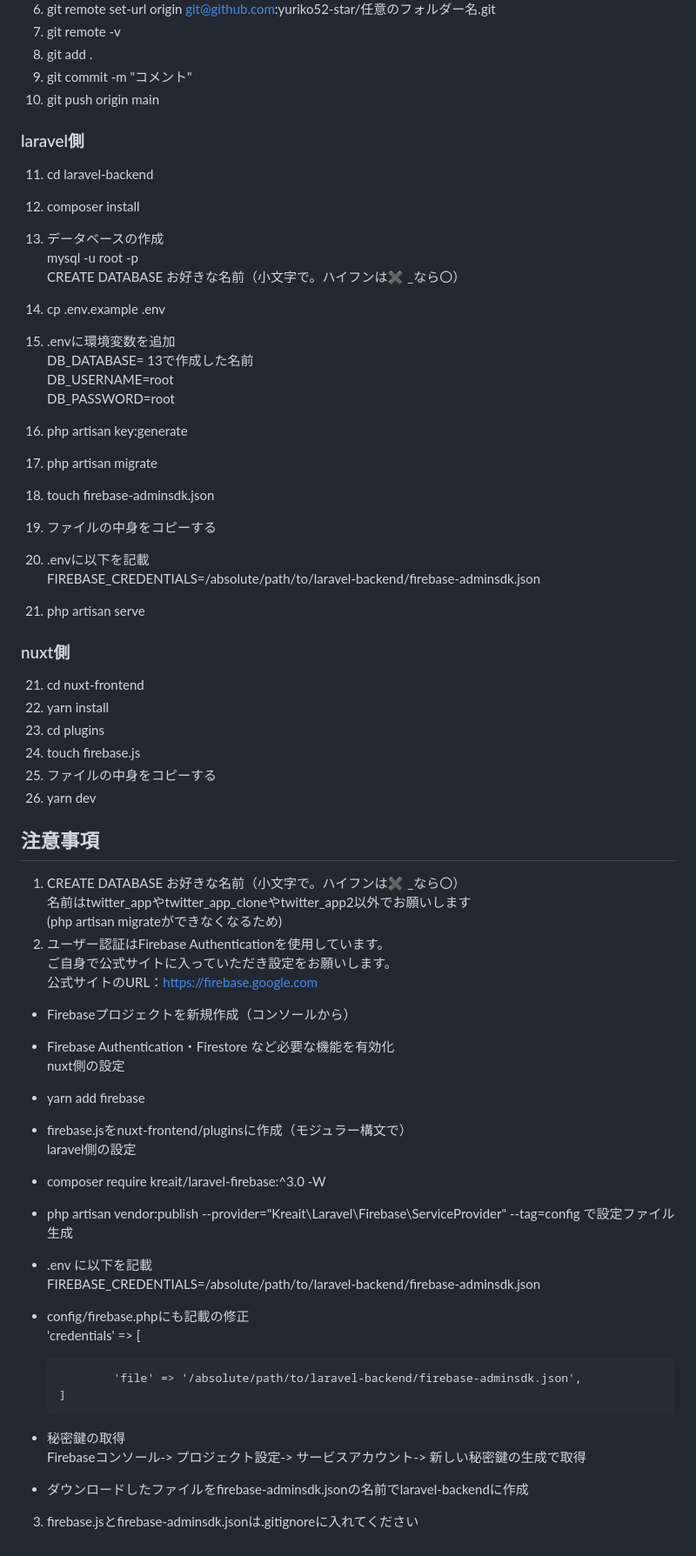
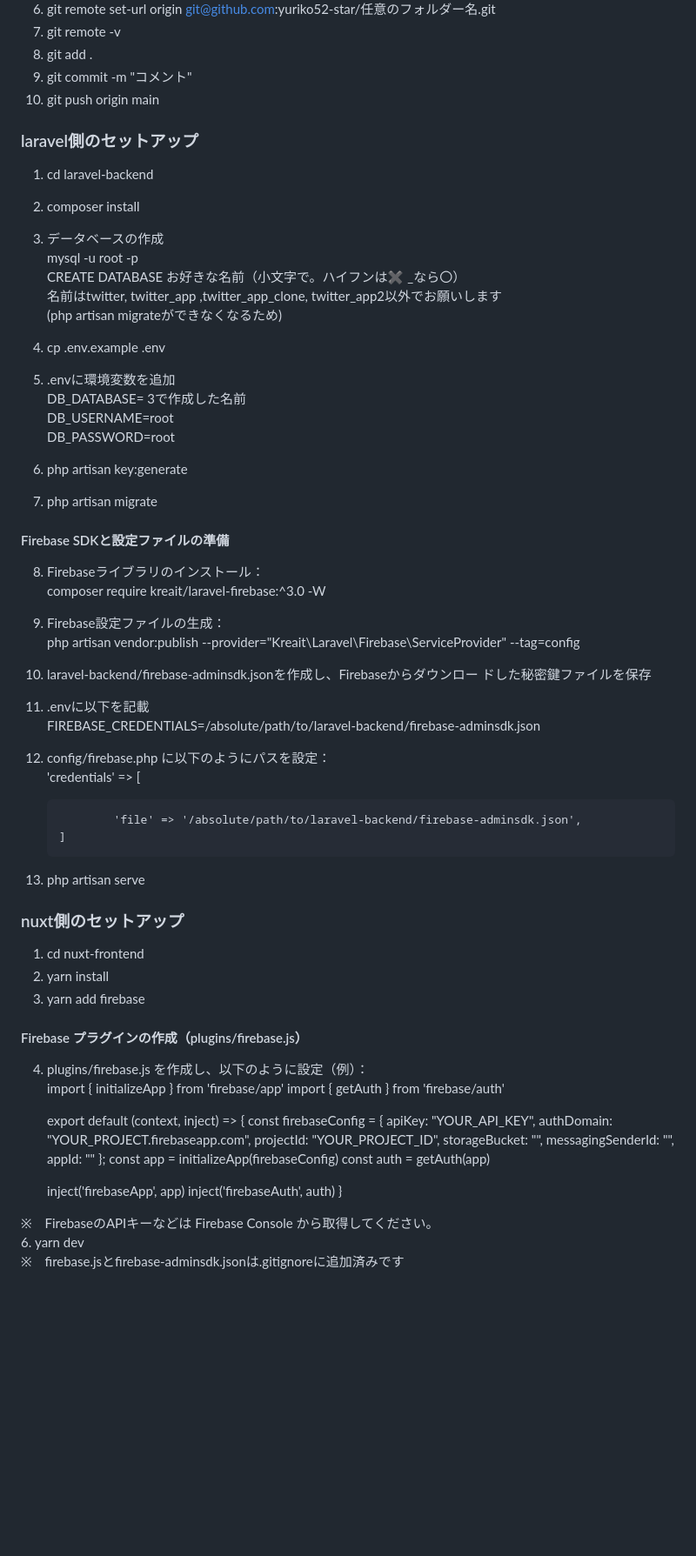
Before and after one commit to yuriko52-star/20250708_ishiguro, a Markdown page: README.md, the part around one of its changes. Shown at 87% size. Drawn GitHub-style; blank space fills up the shorter version.

Commit message:
READNMEの修正

```diff
--- a/README.md
+++ b/README.md
@@ -50,58 +62,63 @@ slackのコミュニティで発信し、反応をいただくことに快感を
 9. git commit -m "コメント"
 10. git push origin main
 
-### laravel側
-11. cd laravel-backend
-12. composer install
-13. データベースの作成
+
+### laravel側のセットアップ
+1. cd laravel-backend
+2. composer install
+3. データベースの作成
     mysql -u root -p
     CREATE DATABASE  お好きな名前（小文字で。ハイフンは✖ _なら〇）
+    名前はtwitter, twitter_app ,twitter_app_clone, twitter_app2以外でお願いします
+  (php artisan migrateができなくなるため)
 
-14. cp .env.example .env
-15. .envに環境変数を追加
-    DB_DATABASE= 13で作成した名前
+4. cp .env.example .env
+5. .envに環境変数を追加
+    DB_DATABASE= 3で作成した名前
     DB_USERNAME=root
     DB_PASSWORD=root
-16. php artisan key:generate
-17. php artisan migrate
-18. touch firebase-adminsdk.json
-
-19. ファイルの中身をコピーする
-20. .envに以下を記載
+6. php artisan key:generate
+7. php artisan migrate
+#### Firebase SDKと設定ファイルの準備
+8. Firebaseライブラリのインストール：
+    composer require kreait/laravel-firebase:^3.0 -W
+9. Firebase設定ファイルの生成：
+    php artisan vendor:publish --provider="Kreait\Laravel\Firebase\ServiceProvider" --tag=config
+10. laravel-backend/firebase-adminsdk.jsonを作成し、Firebaseからダウンロー ドした秘密鍵ファイルを保存
+11. .envに以下を記載
     FIREBASE_CREDENTIALS=/absolute/path/to/laravel-backend/firebase-adminsdk.json
-21. php artisan serve
-
-### nuxt側
-21. cd nuxt-frontend
-22. yarn install
-23. cd plugins
-24. touch firebase.js
-25. ファイルの中身をコピーする
-26. yarn dev
-
-## 注意事項
-1. CREATE DATABASE  お好きな名前（小文字で。ハイフンは✖ _なら〇）
-  名前はtwitter_appやtwitter_app_cloneやtwitter_app2以外でお願いします
-  (php artisan migrateができなくなるため)
-2. ユーザー認証はFirebase Authenticationを使用しています。
-  ご自身で公式サイトに入っていただき設定をお願いします。
-  公式サイトのURL：https://firebase.google.com
-  - Firebaseプロジェクトを新規作成（コンソールから）
-  - Firebase Authentication・Firestore など必要な機能を有効化
-  nuxt側の設定
-  - yarn add firebase
-  - firebase.jsをnuxt-frontend/pluginsに作成（モジュラー構文で）
-  laravel側の設定
-  - composer require kreait/laravel-firebase:^3.0 -W
-  - php artisan vendor:publish --provider="Kreait\Laravel\Firebase\ServiceProvider" --tag=config で設定ファイル生成
-  - .env に以下を記載
-    FIREBASE_CREDENTIALS=/absolute/path/to/laravel-backend/firebase-adminsdk.json
-  - config/firebase.phpにも記載の修正
-     'credentials' => [
+12. config/firebase.php に以下のようにパスを設定：
+    'credentials' => [
 
                 'file' => '/absolute/path/to/laravel-backend/firebase-adminsdk.json',
         ]
-  - 秘密鍵の取得
-     Firebaseコンソール-> プロジェクト設定-> サービスアカウント-> 新しい秘密鍵の生成で取得
-  - ダウンロードしたファイルをfirebase-adminsdk.jsonの名前でlaravel-backendに作成
-3. firebase.jsとfirebase-adminsdk.jsonは.gitignoreに入れてください
+13. php artisan serve
+
+### nuxt側のセットアップ
+1. cd nuxt-frontend
+2. yarn install
+3. yarn add firebase
+####  Firebase プラグインの作成（plugins/firebase.js）
+4. plugins/firebase.js を作成し、以下のように設定（例）：
+    import { initializeApp } from 'firebase/app'
+    import { getAuth } from 'firebase/auth'
+
+    export default (context, inject) => {
+    const firebaseConfig = {
+        apiKey: "YOUR_API_KEY",
+        authDomain: "YOUR_PROJECT.firebaseapp.com",
+        projectId: "YOUR_PROJECT_ID",
+        storageBucket: "",
+        messagingSenderId: "",
+        appId: ""
+      };
+    const app = initializeApp(firebaseConfig)
+    const auth = getAuth(app)
+
+    inject('firebaseApp', app)
+    inject('firebaseAuth', auth)
+  }
+
+ ※　FirebaseのAPIキーなどは Firebase Console から取得してください。
+6. yarn dev
+※　firebase.jsとfirebase-adminsdk.jsonは.gitignoreに追加済みです
```
Also changed, not shown: other parts of README.md (+12 -0 lines).
